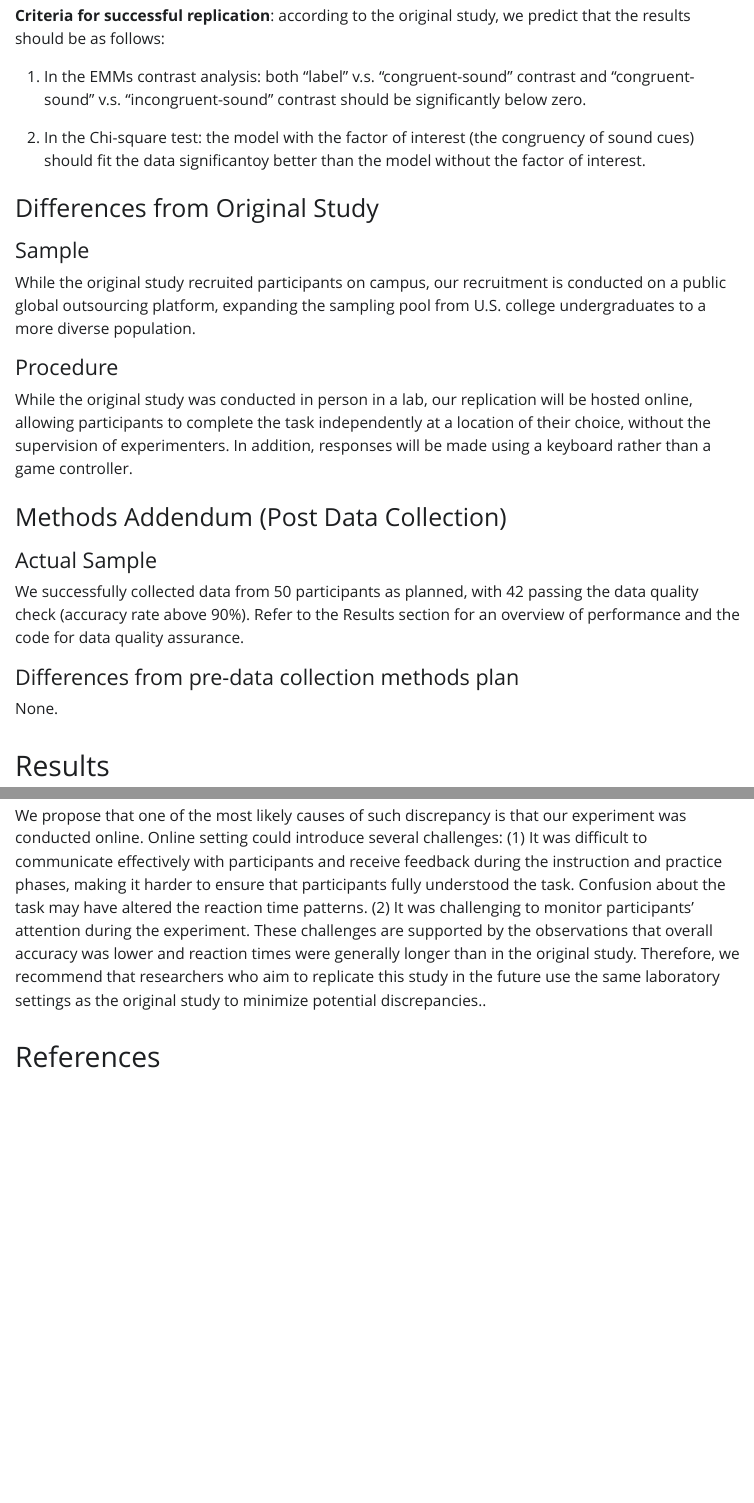
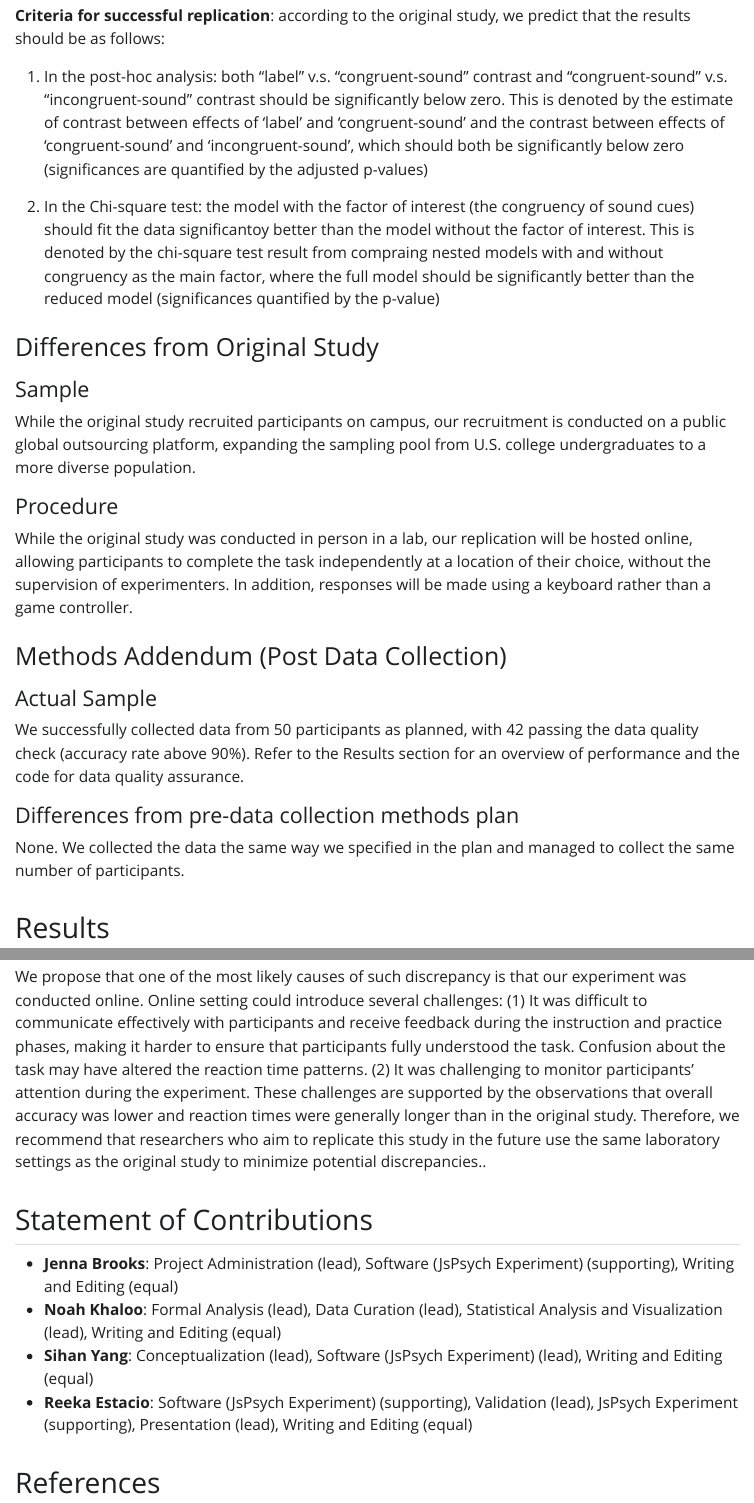
Before and after one commit to ucsd-psych201a/edmiston2015, a Quarto document (writeup/writeup_sihan_yang.qmd): the page in a window 1100 px wide, from 3160 px down, and a second part further down, joined at a grey line. The pictures show the output file writeup/writeup_sihan_yang.html that the author committed with the source, opened offline; Quarto's library style sheets are replaced by a plain one without menus; long lines of code are wrapped.

Commit message:
writeup update (sihan)

```diff
--- a/writeup/writeup_sihan_yang.qmd
+++ b/writeup/writeup_sihan_yang.qmd
@@ -68,9 +68,9 @@ Finally, significance tests will be calculated "using chi-square tests that comp
 
 **Criteria for successful replication**: according to the original study, we predict that the results should be as follows:
 
-1. In the EMMs contrast analysis: both "label" v.s. "congruent-sound" contrast and "congruent-sound" v.s. "incongruent-sound" contrast should be significantly below zero.
+1. In the post-hoc analysis: both "label" v.s. "congruent-sound" contrast and "congruent-sound" v.s. "incongruent-sound" contrast should be significantly below zero. This is denoted by the estimate of contrast between effects of 'label' and 'congruent-sound' and the contrast between effects of 'congruent-sound' and 'incongruent-sound', which should both be significantly below zero (significances are quantified by the adjusted p-values)
 
-2. In the Chi-square test: the model with the factor of interest (the congruency of sound cues) should fit the data significantoy better than the model without the factor of interest.
+2. In the Chi-square test: the model with the factor of interest (the congruency of sound cues) should fit the data significantoy better than the model without the factor of interest. This is denoted by the chi-square test result from compraing nested models with and without congruency as the main factor, where the full model should be significantly better than the reduced model (significances quantified by the p-value)
 
 ### Differences from Original Study
 
@@ -88,7 +88,7 @@ While the original study was conducted in person in a lab, our replication will
 We successfully collected data from 50 participants as planned, with 42 passing the data quality check (accuracy rate above 90%). Refer to the Results section for an overview of performance and the code for data quality assurance.
 
 #### Differences from pre-data collection methods plan
-None.
+None. We collected the data the same way we specified in the plan and managed to collect the same number of participants.
 
 ## Results
 
@@ -469,3 +469,8 @@ To summarize, the primary result has only been partially replicated.
 
 We propose that one of the most likely causes of such discrepancy is that our experiment was conducted online. Online setting could introduce several challenges: (1) It was difficult to communicate effectively with participants and receive feedback during the instruction and practice phases, making it harder to ensure that participants fully understood the task. Confusion about the task may have altered the reaction time patterns. (2) It was challenging to monitor participants' attention during the experiment. These challenges are supported by the observations that overall accuracy was lower and reaction times were generally longer than in the original study. Therefore, we recommend that researchers who aim to replicate this study in the future use the same laboratory settings as the original study to minimize potential discrepancies..
 
+## Statement of Contributions
+- **Jenna Brooks**: Project Administration (lead), Software (JsPsych Experiment) (supporting), Writing and Editing (equal)
+- **Noah Khaloo**: Formal Analysis (lead), Data Curation (lead), Statistical Analysis and Visualization (lead), Writing and Editing (equal)
+- **Sihan Yang**: Conceptualization (lead), Software (JsPsych Experiment) (lead), Writing and Editing (equal)
+- **Reeka Estacio**: Software (JsPsych Experiment) (supporting), Validation (lead), JsPsych Experiment (supporting), Presentation (lead), Writing and Editing (equal)
```
Also changed, not shown: writeup/writeup_sihan_yang.html, writeup/writeup_sihan_yang.qmd (6 more changed lines).
